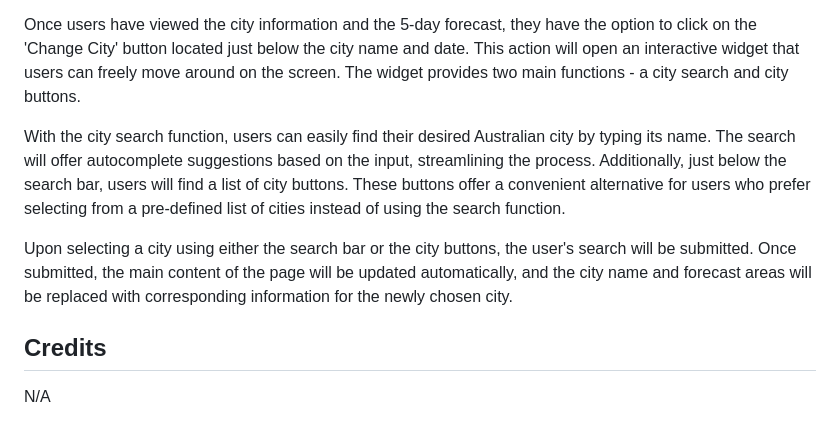
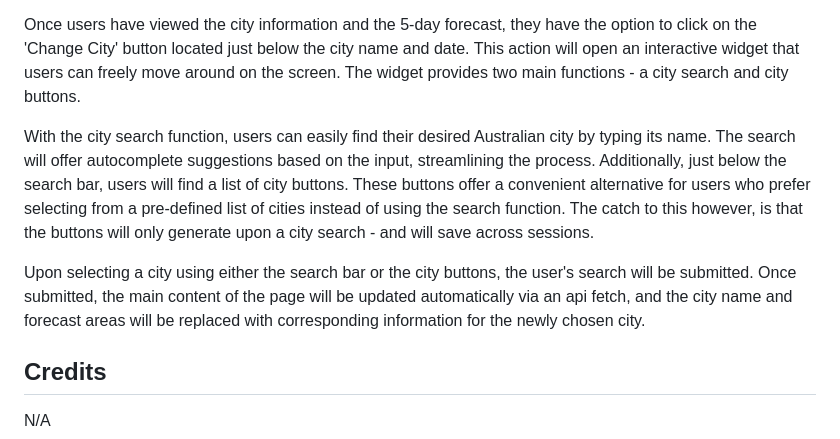
Before and after one commit to jujusoi/JM-Module6-Challenge, a Markdown page: README.md, the part around the change printed below. Rendered like a GitHub page.

```diff
--- a/README.md
+++ b/README.md
@@ -18,9 +18,9 @@ Upon visiting the website, users will be greeted with a header, followed by two
 
 Once users have viewed the city information and the 5-day forecast, they have the option to click on the 'Change City' button located just below the city name and date. This action will open an interactive widget that users can freely move around on the screen. The widget provides two main functions - a city search and city buttons.
 
-With the city search function, users can easily find their desired Australian city by typing its name. The search will offer autocomplete suggestions based on the input, streamlining the process. Additionally, just below the search bar, users will find a list of city buttons. These buttons offer a convenient alternative for users who prefer selecting from a pre-defined list of cities instead of using the search function.
+With the city search function, users can easily find their desired Australian city by typing its name. The search will offer autocomplete suggestions based on the input, streamlining the process. Additionally, just below the search bar, users will find a list of city buttons. These buttons offer a convenient alternative for users who prefer selecting from a pre-defined list of cities instead of using the search function. The catch to this however, is that the buttons will only generate upon a city search - and will save across sessions.
 
-Upon selecting a city using either the search bar or the city buttons, the user's search will be submitted. Once submitted, the main content of the page will be updated automatically, and the city name and forecast areas will be replaced with corresponding information for the newly chosen city.
+Upon selecting a city using either the search bar or the city buttons, the user's search will be submitted. Once submitted, the main content of the page will be updated automatically via an api fetch, and the city name and forecast areas will be replaced with corresponding information for the newly chosen city.
 
 ## Credits
 
```
Also changed, not shown: other parts of README.md (+9 -3 lines), assets/readmefiles/Front1.PNG (added), assets/readmefiles/Responsiveness.PNG (added), 2 other files.
